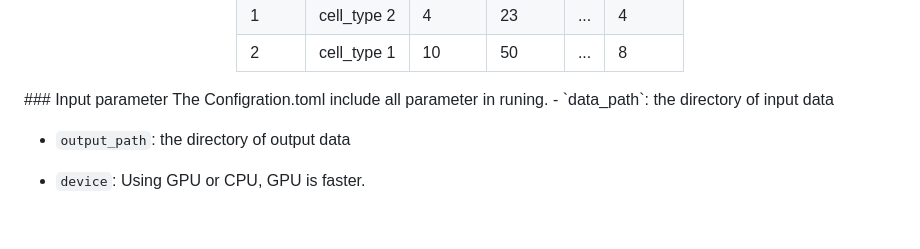
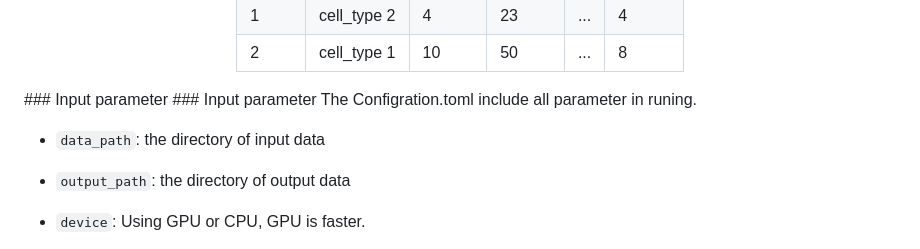
Before and after one commit to WXY-Belief/DeepSpa, a Markdown page: README.md, the part around the change. Rendered like a GitHub page; blank space fills up the shorter version.

```diff
--- a/README.md
+++ b/README.md
@@ -59,7 +59,9 @@ The sections are numerically named, starting from 1 for the top layer. The DAPI
 
 </div>
 ### Input parameter
+### Input parameter
 The Configration.toml include all parameter in runing.
+
 - `data_path`: the directory of input data
 
 - `output_path`: the directory of output data
```
